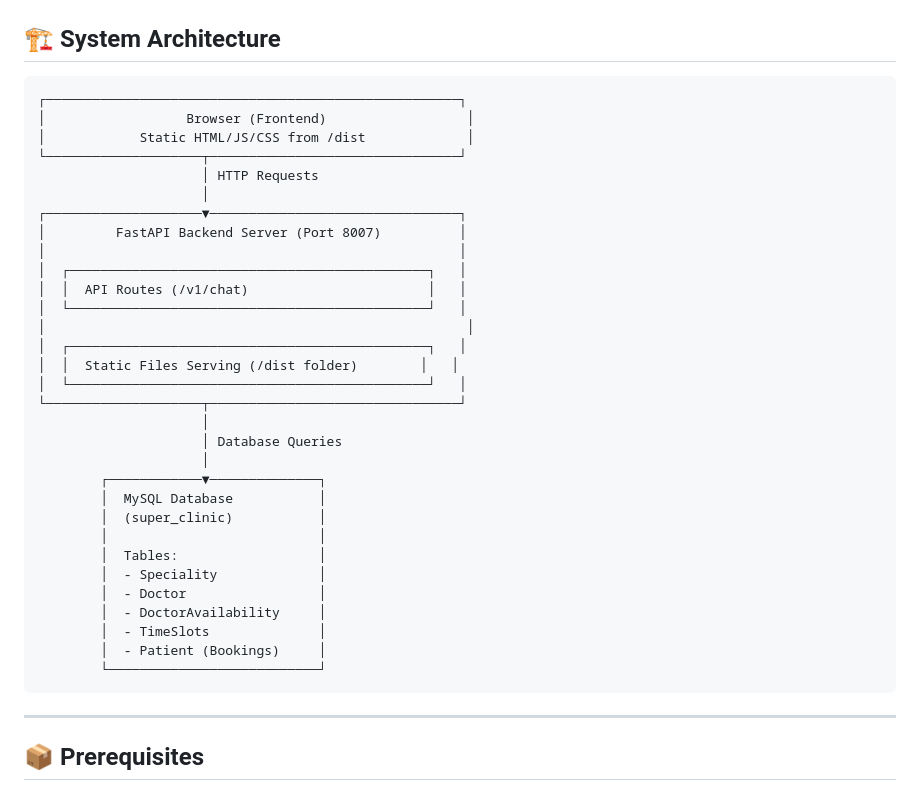
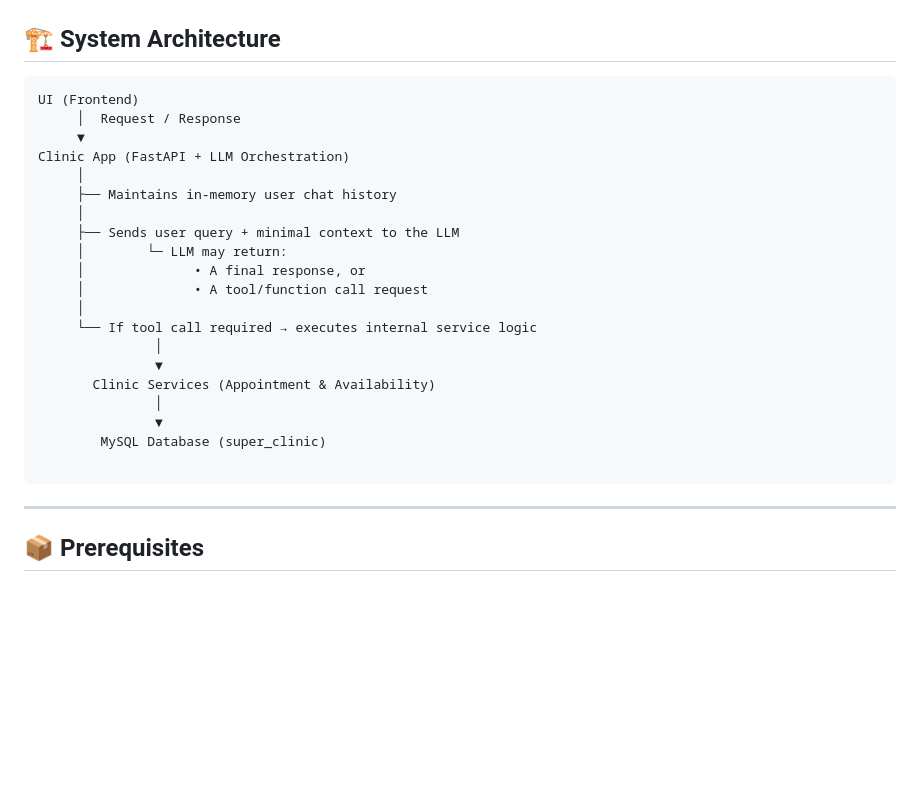
Before and after one commit to nraghuwanshi25/DoctorAssistantBot, a Markdown page: README.md, the part around the change. GitHub-like rendering; blank space fills up the shorter version.

````diff
--- a/README.md
+++ b/README.md
@@ -32,37 +32,26 @@ An AI-powered chatbot that helps users book doctor appointments at Super Clinic.
 ## 🏗️ System Architecture
 
 ```
-┌─────────────────────────────────────────────────────┐
-│                  Browser (Frontend)                  │
-│            Static HTML/JS/CSS from /dist             │
-└────────────────────┬────────────────────────────────┘
-                     │ HTTP Requests
-                     │
-┌────────────────────▼────────────────────────────────┐
-│         FastAPI Backend Server (Port 8007)          │
-│                                                     │
-│  ┌──────────────────────────────────────────────┐   │
-│  │  API Routes (/v1/chat)                       │   │
-│  └──────────────────────────────────────────────┘   │
-│                                                      │
-│  ┌──────────────────────────────────────────────┐   │
-│  │  Static Files Serving (/dist folder)        │   │
-│  └──────────────────────────────────────────────┘   │
-└────────────────────┬────────────────────────────────┘
-                     │
-                     │ Database Queries
-                     │
-        ┌────────────▼──────────────┐
-        │  MySQL Database           │
-        │  (super_clinic)           │
-        │                           │
-        │  Tables:                  │
-        │  - Speciality             │
-        │  - Doctor                 │
-        │  - DoctorAvailability     │
-        │  - TimeSlots              │
-        │  - Patient (Bookings)     │
-        └───────────────────────────┘
+UI (Frontend)
+     │  Request / Response
+     ▼
+Clinic App (FastAPI + LLM Orchestration)
+     │
+     ├── Maintains in-memory user chat history
+     │
+     ├── Sends user query + minimal context to the LLM
+     │        └─ LLM may return:
+     │              • A final response, or
+     │              • A tool/function call request
+     │
+     └── If tool call required → executes internal service logic
+               │
+               ▼
+       Clinic Services (Appointment & Availability)
+               │
+               ▼
+        MySQL Database (super_clinic)
+
 ```
 
 ---
````
